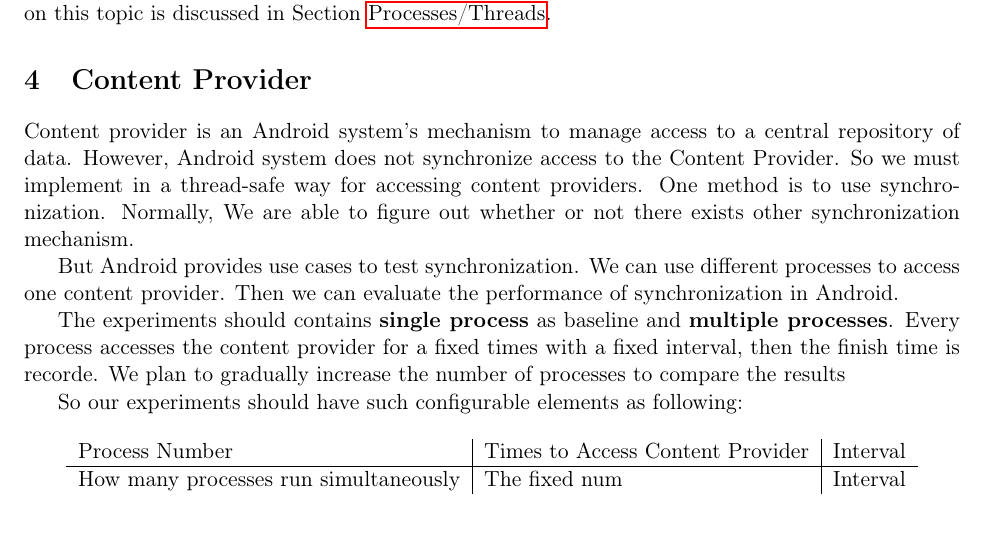
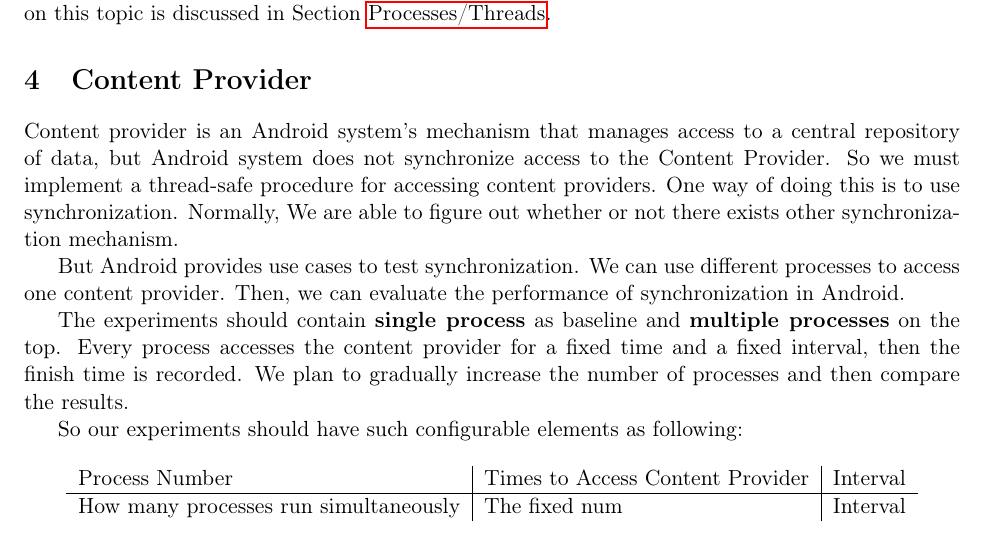
Before and after one commit to xcv58/CSE-605-Checkpint-1, a LaTeX document (checkpoint-1.tex): part of page 4 of 6, cut so that both start at the same text. Compiled offline with pdfLaTeX.

Commit message:
update tex and pdf

```diff
--- a/checkpoint-1.tex
+++ b/checkpoint-1.tex
@@ -148,17 +148,17 @@ And next, we will use the order of the intent delivery to evaluate the scheduler
 
 \section{Content Provider}
 \label{sec-4}
-Content provider is an Android system's mechanism to manage access to a central repository of data.
-However, Android system does not synchronize access to the Content Provider.
-So we must implement in a thread-safe way for accessing content providers.
-One method is to use synchronization. Normally, We are able to figure out whether or not there exists other synchronization mechanism.
+Content provider is an Android system's mechanism that manages access to a central repository of data,
+but Android system does not synchronize access to the Content Provider.
+So we must implement a thread-safe procedure for accessing content providers.
+One way of doing this is to use synchronization. Normally, We are able to figure out whether or not there exists other synchronization mechanism.
 
 But Android provides use cases to test synchronization. We can use different processes to access one content provider.
-Then we can evaluate the performance of synchronization in Android.
+Then, we can evaluate the performance of synchronization in Android.
 
-The experiments should contains \textbf{single process} as baseline and \textbf{multiple processes}.
-Every process accesses the content provider for a fixed times with a fixed interval, then the finish time is recorde.
-We plan to gradually increase the number of processes to compare the results
+The experiments should contain \textbf{single process} as baseline and \textbf{multiple processes} on the top.
+Every process accesses the content provider for a fixed time and a fixed interval, then the finish time is recorded.
+We plan to gradually increase the number of processes and then compare the results.
 
 So our experiments should have such configurable elements as following:
 
```
Also changed, not shown: checkpoint-1.pdf, checkpoint-1.tex (2 more changed lines).
